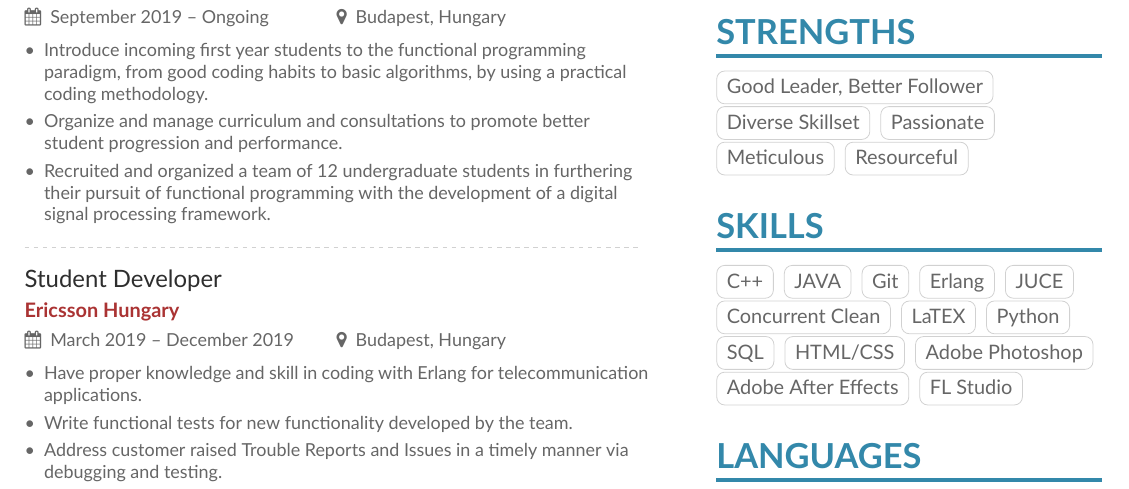
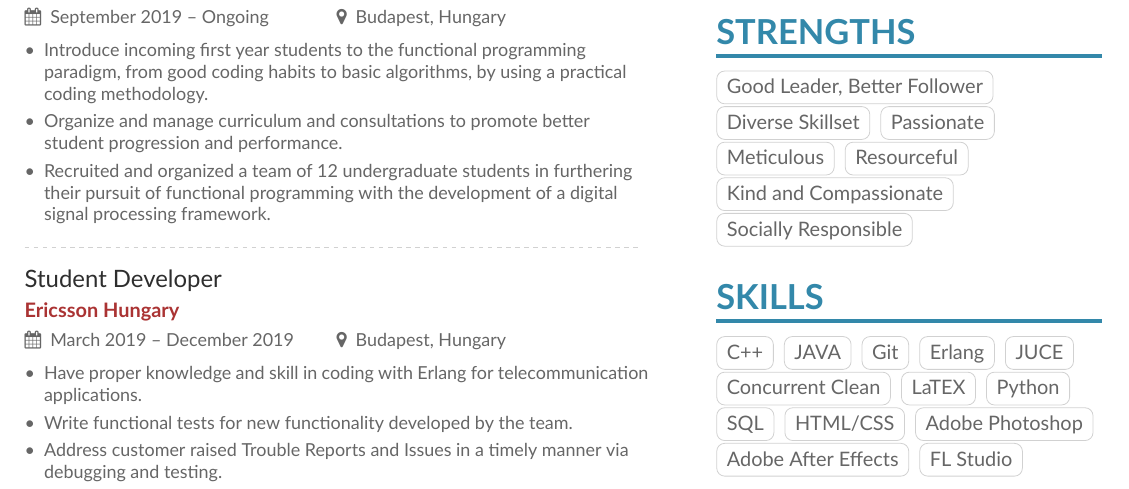
Before and after one commit to ParadoxChains/Evan-Sitt-2020-CV, a LaTeX CV (main.tex, which reads page1sidebar.tex): part of the page, cut so that both start at the same text. Compiled offline with XeLaTeX.

Commit message:
Updates from Overleaf

```diff
--- a/page1sidebar.tex
+++ b/page1sidebar.tex
@@ -25,6 +25,8 @@
 \cvtag{Passionate}
 \cvtag{Meticulous}
 \cvtag{Resourceful}
+\cvtag{Kind and Compassionate}
+\cvtag{Socially Responsible}
 
 % \divider\smallskip
 \medskip
```
